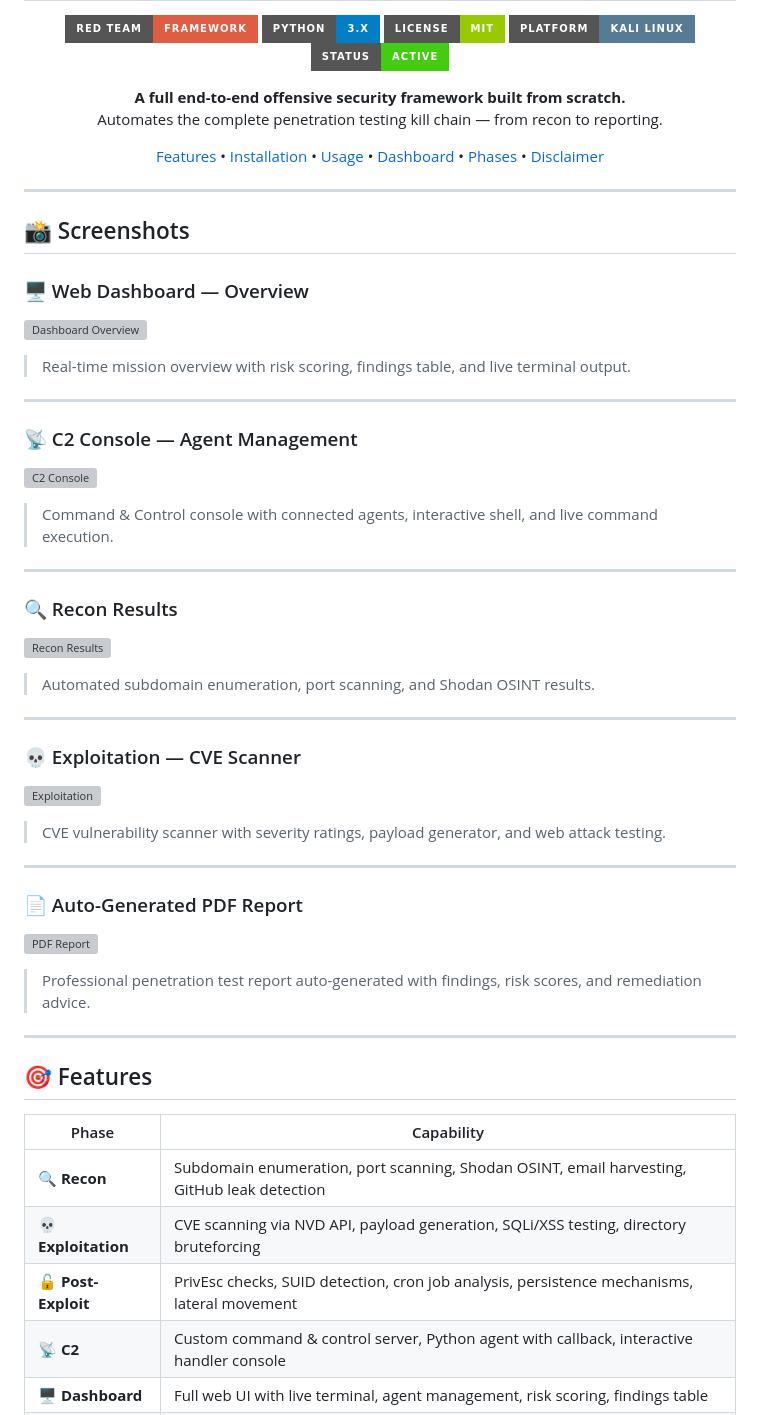
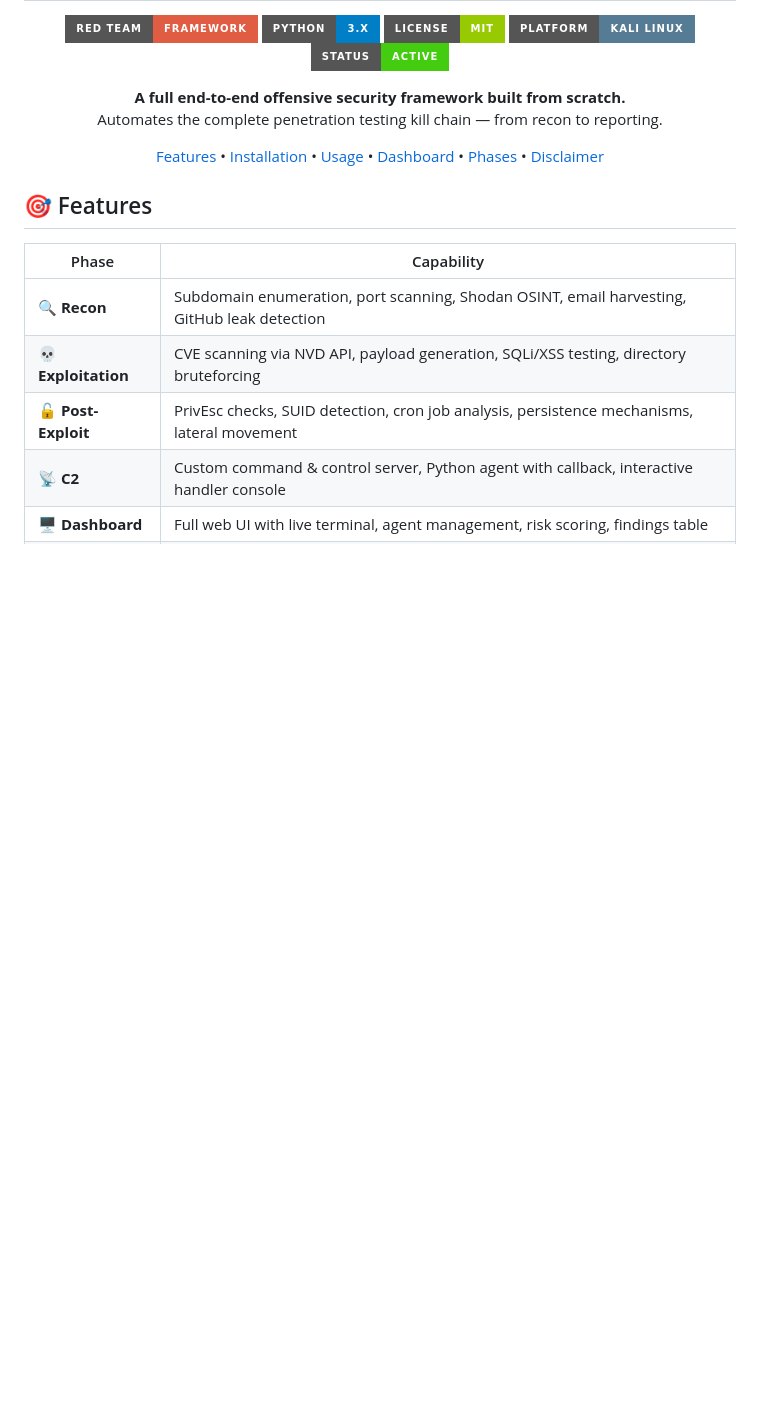
Before and after one commit to sureddyjithendrareddy/RedTeamFramework, a Markdown page: README.md, the part around the change. Drawn GitHub-style; badges without logos; blank space fills up the shorter version; grey boxes are pictures that could not be loaded.

Commit message:
Remove screenshots section

```diff
--- a/README.md
+++ b/README.md
@@ -14,45 +14,6 @@ Automates the complete penetration testing kill chain — from recon to reportin
 [Features](#-features) • [Installation](#-installation) • [Usage](#-usage) • [Dashboard](#-web-dashboard) • [Phases](#-phases) • [Disclaimer](#-disclaimer)
 
 </div>
-
----
-
-## 📸 Screenshots
-
-### 🖥️ Web Dashboard — Overview
-![Dashboard Overview](https://raw.githubusercontent.com/sureddyjithendrareddy/RedTeamFramework/main/screenshots/dashboard_overview.png)
-
-> Real-time mission overview with risk scoring, findings table, and live terminal output.
-
----
-
-### 📡 C2 Console — Agent Management
-![C2 Console](https://raw.githubusercontent.com/sureddyjithendrareddy/RedTeamFramework/main/screenshots/c2_console.png)
-
-> Command & Control console with connected agents, interactive shell, and live command execution.
-
----
-
-### 🔍 Recon Results
-![Recon Results](https://raw.githubusercontent.com/sureddyjithendrareddy/RedTeamFramework/main/screenshots/recon_results.png)
-
-> Automated subdomain enumeration, port scanning, and Shodan OSINT results.
-
----
-
-### 💀 Exploitation — CVE Scanner
-![Exploitation](https://raw.githubusercontent.com/sureddyjithendrareddy/RedTeamFramework/main/screenshots/exploitation.png)
-
-> CVE vulnerability scanner with severity ratings, payload generator, and web attack testing.
-
----
-
-### 📄 Auto-Generated PDF Report
-![PDF Report](https://raw.githubusercontent.com/sureddyjithendrareddy/RedTeamFramework/main/screenshots/report.png)
-
-> Professional penetration test report auto-generated with findings, risk scores, and remediation advice.
-
----
 
 ## 🎯 Features
 
```
